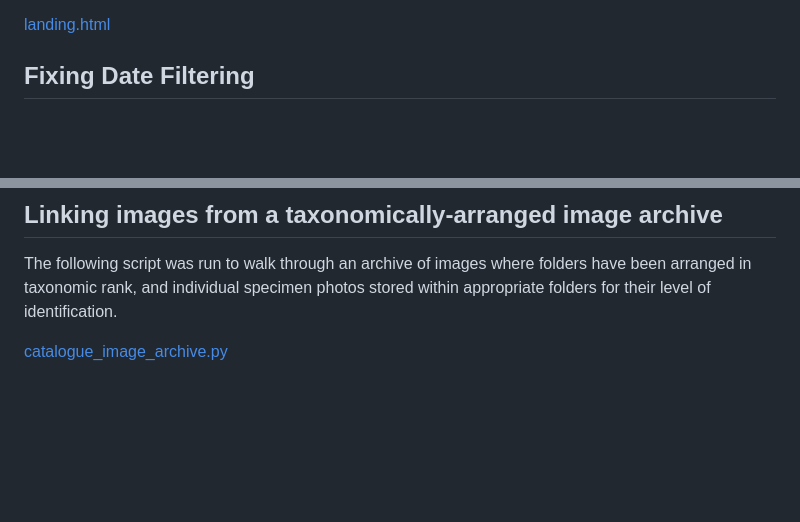
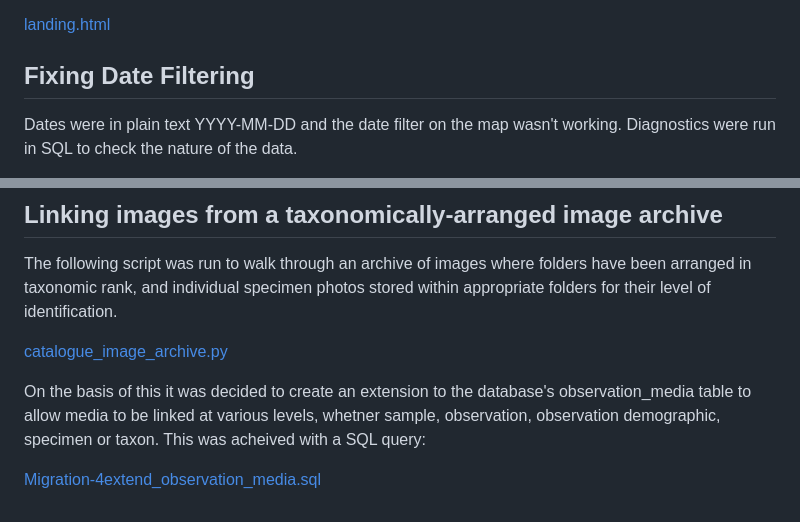
Before and after one commit to drmjshepherd/Aphanologia, a Markdown page: README.md, 2 parts joined by grey strips. Rendered like a GitHub page; blank space fills up the shorter version.

```diff
--- a/README.md
+++ b/README.md
@@ -456,4 +456,5 @@ The landing page html was created:
 [landing.html](landing.html)
 
 ## Fixing Date Filtering
+Dates were in plain text YYYY-MM-DD and the date filter on the map wasn't working.  Diagnostics were run in SQL to check the nature of the data.
 
@@ -462,3 +575,7 @@ The landing page html was created:
 The following script was run to walk through an archive of images where folders have been arranged in taxonomic rank, and individual specimen photos stored within appropriate folders for their level of identification.
 
  [catalogue_image_archive.py](catalogue_image_archive.py)
+
+ On the basis of this it was decided to create an extension to the database's observation_media table to allow media to be linked at various levels, whetner sample, observation, observation demographic, specimen or taxon.  This was acheived with a SQL query:
+
+ [Migration-4extend_observation_media.sql](Migration-4extend_observation_media.sql)
```
Also changed, not shown: other parts of README.md (+112 -0 lines).
